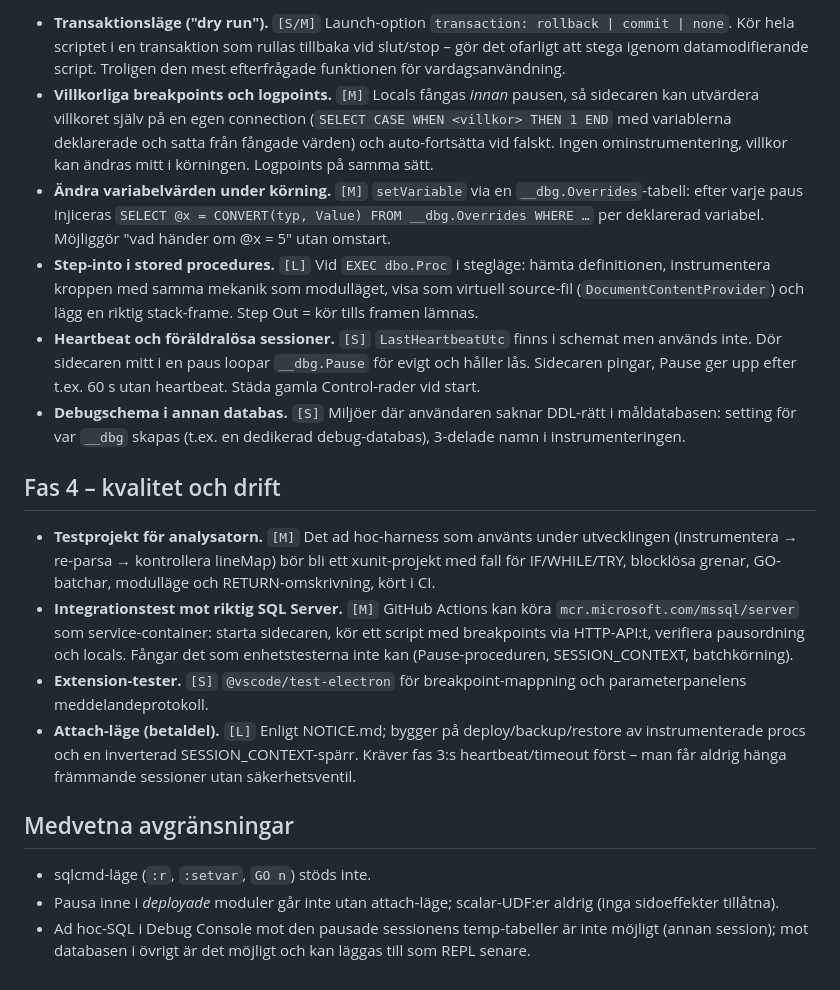
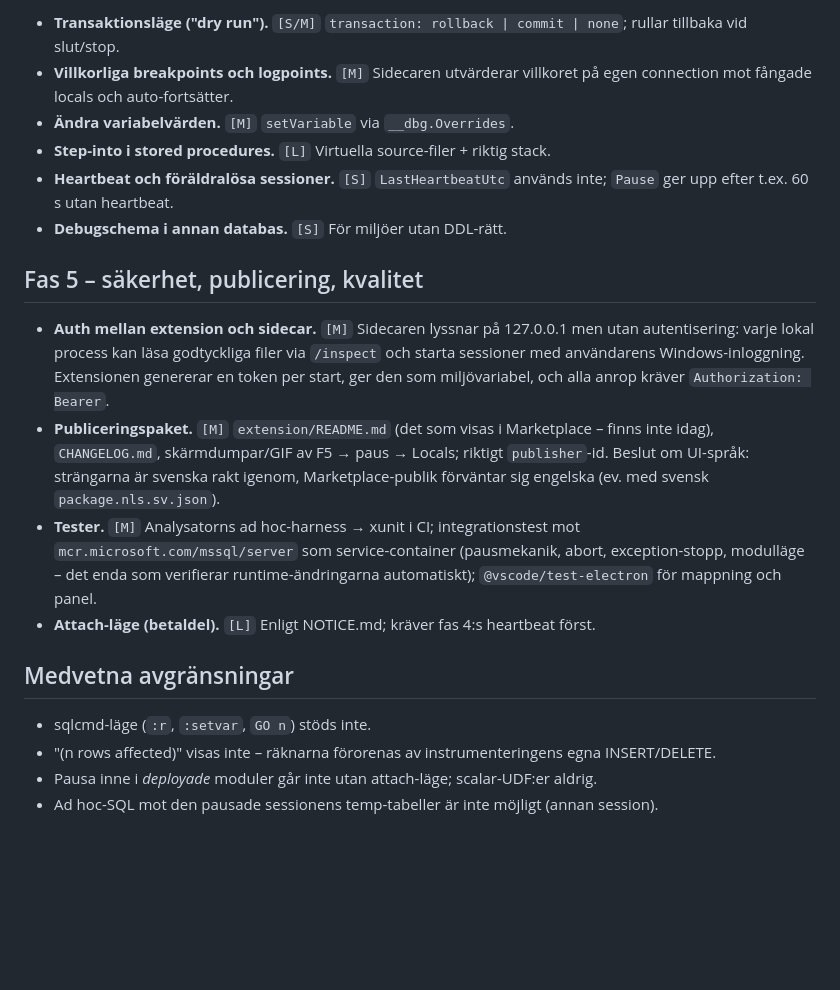
Before and after one commit to t0bbz0n/sqldbgr-vscode, a Markdown page: ROADMAP.md, the part around one of its changes. GitHub-like rendering; blank space fills up the shorter version.

```diff
--- a/ROADMAP.md
+++ b/ROADMAP.md
@@ -83,54 +86,41 @@ uppskattad insats (timmar / dag / flera dagar).
 
-- **Transaktionsläge ("dry run").** `[S/M]` Launch-option
-  `transaction: rollback | commit | none`. Kör hela scriptet i en
-  transaktion som rullas tillbaka vid slut/stop – gör det ofarligt att
-  stega igenom datamodifierande script. Troligen den mest efterfrågade
-  funktionen för vardagsanvändning.
-- **Villkorliga breakpoints och logpoints.** `[M]` Locals fångas *innan*
-  pausen, så sidecaren kan utvärdera villkoret själv på en egen connection
-  (`SELECT CASE WHEN <villkor> THEN 1 END` med variablerna deklarerade och
-  satta från fångade värden) och auto-fortsätta vid falskt. Ingen
-  ominstrumentering, villkor kan ändras mitt i körningen. Logpoints på
-  samma sätt.
-- **Ändra variabelvärden under körning.** `[M]` `setVariable` via en
-  `__dbg.Overrides`-tabell: efter varje paus injiceras
-  `SELECT @x = CONVERT(typ, Value) FROM __dbg.Overrides WHERE …` per
-  deklarerad variabel. Möjliggör "vad händer om @x = 5" utan omstart.
-- **Step-into i stored procedures.** `[L]` Vid `EXEC dbo.Proc` i stegläge:
-  hämta definitionen, instrumentera kroppen med samma mekanik som
-  modulläget, visa som virtuell source-fil (`DocumentContentProvider`)
-  och lägg en riktig stack-frame. Step Out = kör tills framen lämnas.
-- **Heartbeat och föräldralösa sessioner.** `[S]` `LastHeartbeatUtc` finns
-  i schemat men används inte. Dör sidecaren mitt i en paus loopar
-  `__dbg.Pause` för evigt och håller lås. Sidecaren pingar, Pause ger upp
-  efter t.ex. 60 s utan heartbeat. Städa gamla Control-rader vid start.
-- **Debugschema i annan databas.** `[S]` Miljöer där användaren saknar
-  DDL-rätt i måldatabasen: setting för var `__dbg` skapas (t.ex. en
-  dedikerad debug-databas), 3-delade namn i instrumenteringen.
+- **Transaktionsläge ("dry run").** `[S/M]` `transaction: rollback |
+  commit | none`; rullar tillbaka vid slut/stop.
+- **Villkorliga breakpoints och logpoints.** `[M]` Sidecaren utvärderar
+  villkoret på egen connection mot fångade locals och auto-fortsätter.
+- **Ändra variabelvärden.** `[M]` `setVariable` via `__dbg.Overrides`.
+- **Step-into i stored procedures.** `[L]` Virtuella source-filer +
+  riktig stack.
+- **Heartbeat och föräldralösa sessioner.** `[S]` `LastHeartbeatUtc`
+  används inte; `Pause` ger upp efter t.ex. 60 s utan heartbeat.
+- **Debugschema i annan databas.** `[S]` För miljöer utan DDL-rätt.
 
-## Fas 4 – kvalitet och drift
+## Fas 5 – säkerhet, publicering, kvalitet
 
-- **Testprojekt för analysatorn.** `[M]` Det ad hoc-harness som använts
-  under utvecklingen (instrumentera → re-parsa → kontrollera lineMap)
-  bör bli ett xunit-projekt med fall för IF/WHILE/TRY, blocklösa grenar,
-  GO-batchar, modulläge och RETURN-omskrivning, kört i CI.
-- **Integrationstest mot riktig SQL Server.** `[M]` GitHub Actions kan
-  köra `mcr.microsoft.com/mssql/server` som service-container: starta
-  sidecaren, kör ett script med breakpoints via HTTP-API:t, verifiera
-  pausordning och locals. Fångar det som enhetstesterna inte kan
-  (Pause-proceduren, SESSION_CONTEXT, batchkörning).
-- **Extension-tester.** `[S]` `@vscode/test-electron` för
-  breakpoint-mappning och parameterpanelens meddelandeprotokoll.
-- **Attach-läge (betaldel).** `[L]` Enligt NOTICE.md; bygger på
-  deploy/backup/restore av instrumenterade procs och en inverterad
-  SESSION_CONTEXT-spärr. Kräver fas 3:s heartbeat/timeout först – man
-  får aldrig hänga främmande sessioner utan säkerhetsventil.
+- **Auth mellan extension och sidecar.** `[M]` Sidecaren lyssnar på
+  127.0.0.1 men utan autentisering: varje lokal process kan läsa
+  godtyckliga filer via `/inspect` och starta sessioner med användarens
+  Windows-inloggning. Extensionen genererar en token per start, ger den
+  som miljövariabel, och alla anrop kräver `Authorization: Bearer`.
+- **Publiceringspaket.** `[M]` `extension/README.md` (det som visas i
+  Marketplace – finns inte idag), `CHANGELOG.md`, skärmdumpar/GIF av
+  F5 → paus → Locals; riktigt `publisher`-id. Beslut om UI-språk:
+  strängarna är svenska rakt igenom, Marketplace-publik förväntar sig
+  engelska (ev. med svensk `package.nls.sv.json`).
+- **Tester.** `[M]` Analysatorns ad hoc-harness → xunit i CI;
+  integrationstest mot `mcr.microsoft.com/mssql/server` som
+  service-container (pausmekanik, abort, exception-stopp, modulläge –
+  det enda som verifierar runtime-ändringarna automatiskt);
+  `@vscode/test-electron` för mappning och panel.
+- **Attach-läge (betaldel).** `[L]` Enligt NOTICE.md; kräver fas 4:s
+  heartbeat först.
 
 ## Medvetna avgränsningar
 
 - sqlcmd-läge (`:r`, `:setvar`, `GO n`) stöds inte.
-- Pausa inne i *deployade* moduler går inte utan attach-läge; scalar-UDF:er
-  aldrig (inga sidoeffekter tillåtna).
-- Ad hoc-SQL i Debug Console mot den pausade sessionens temp-tabeller är
-  inte möjligt (annan session); mot databasen i övrigt är det möjligt och
-  kan läggas till som REPL senare.
+- "(n rows affected)" visas inte – räknarna förorenas av
+  instrumenteringens egna INSERT/DELETE.
+- Pausa inne i *deployade* moduler går inte utan attach-läge;
+  scalar-UDF:er aldrig.
+- Ad hoc-SQL mot den pausade sessionens temp-tabeller är inte möjligt
+  (annan session).
```
Also changed, not shown: other parts of ROADMAP.md (+76 -73 lines).
